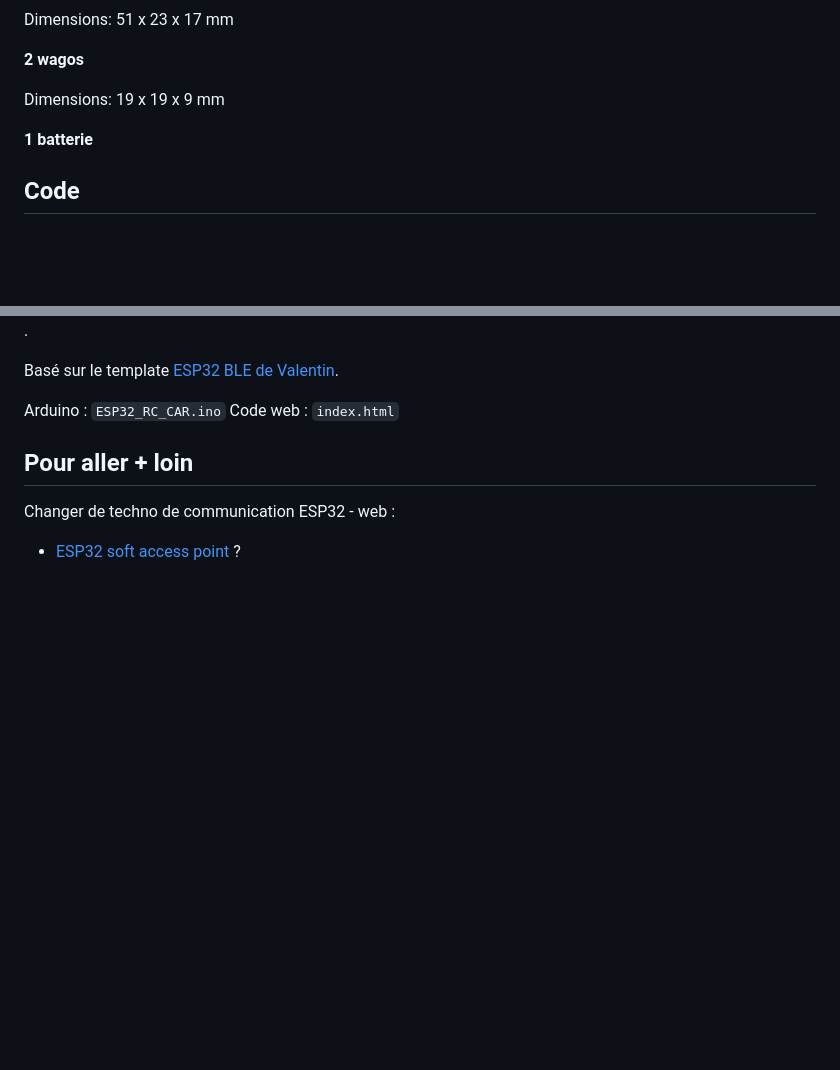
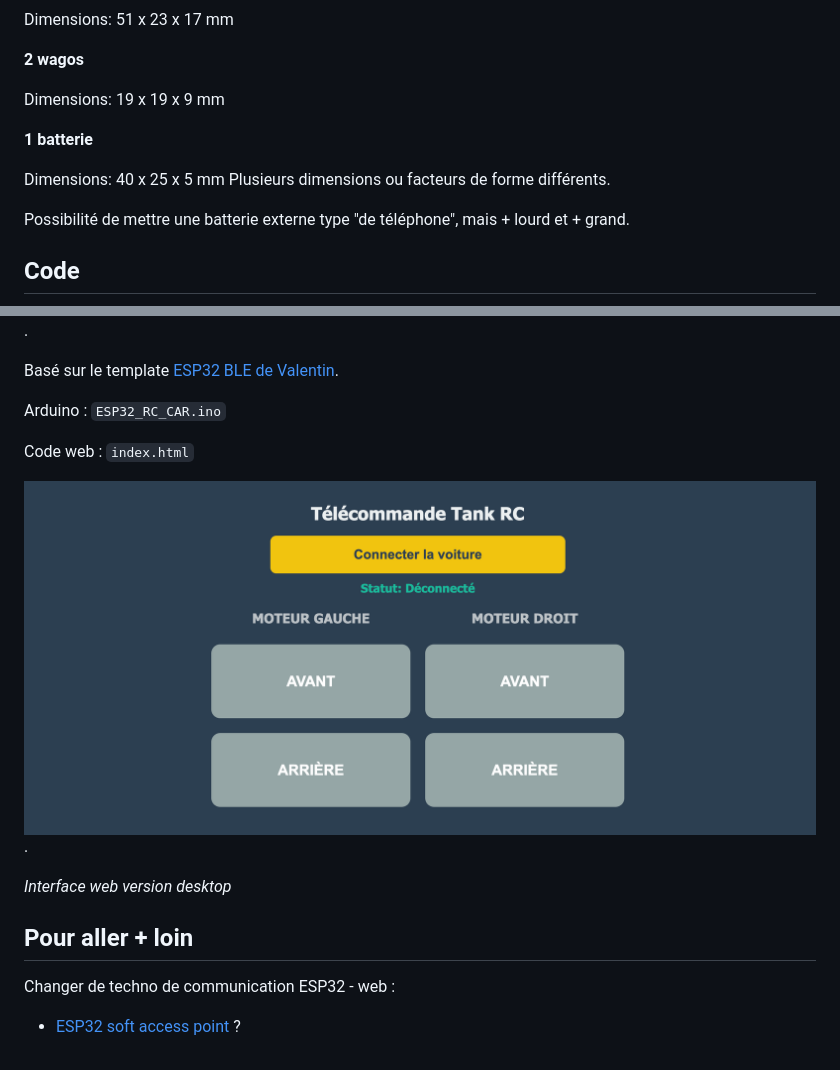
Before and after one commit to LucieMrc/RC_CAR, a Markdown page: README.md, 2 parts joined by grey strips. GitHub-like rendering; pictures changed too: interface.png (added); blank space fills up the shorter version.

Commit message:
ajout de l'interface

```diff
--- a/README.md
+++ b/README.md
@@ -18,6 +18,11 @@ Dimensions: 19 x 19 x 9 mm
 
 **1 batterie**
 
+Dimensions: 40 x 25 x 5 mm
+Plusieurs dimensions ou facteurs de forme différents.
+
+Possibilité de mettre une batterie externe type "de téléphone", mais + lourd et + grand.
+
 ## Code
 
 ![schema de branchement](/schema_branchement.png).
@@ -25,8 +30,12 @@ Dimensions: 19 x 19 x 9 mm
 Basé sur le template [ESP32 BLE de Valentin](https://ateliernum-templates.pages.dev/Arduino/ESP32_webBLE/).
 
 Arduino : `ESP32_RC_CAR.ino`
+
 Code web : `index.html`
 
+![interface web](/interface.png).
+
+*Interface web version desktop*
 
 ## Pour aller + loin
 
```
